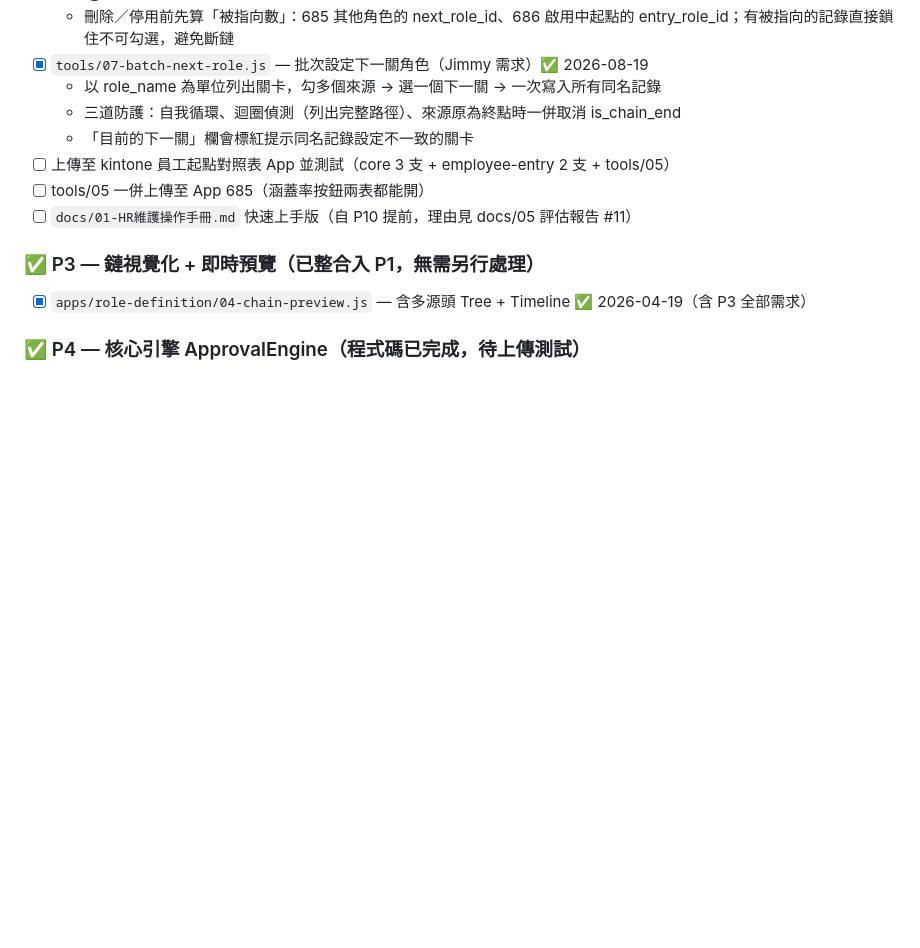
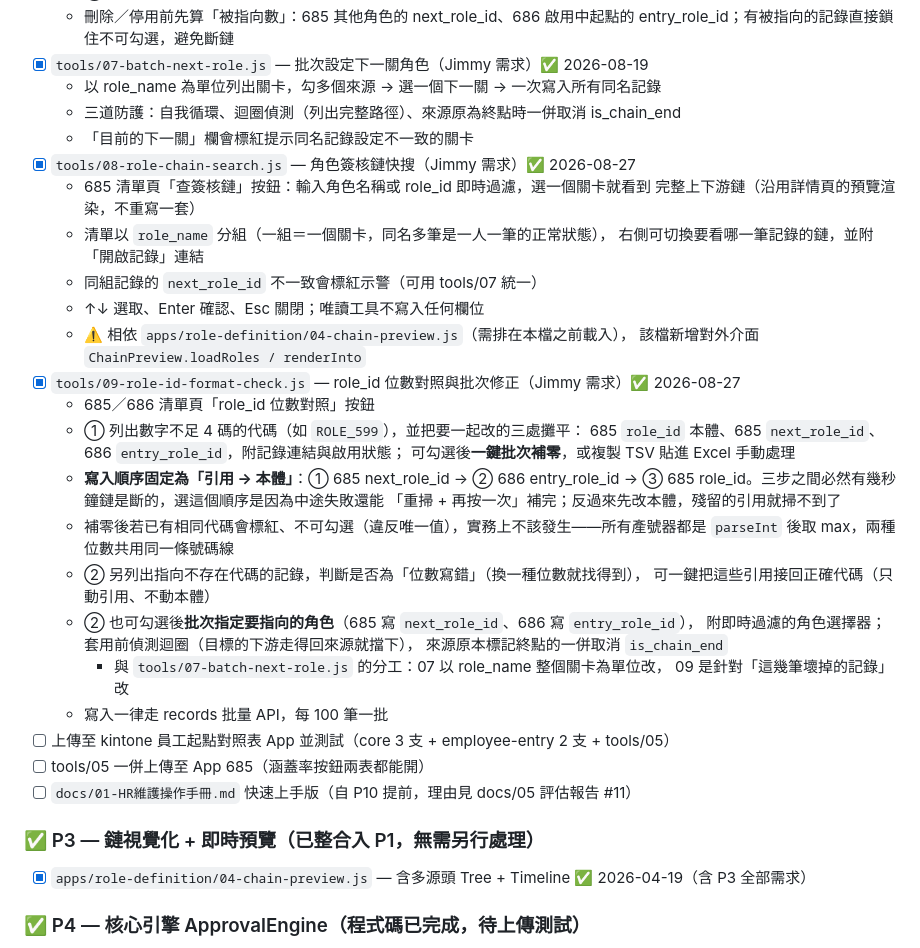
Before and after one commit to Yen60229/approval-routing-full, a Markdown page: docs/Phase進度追蹤.md, the part around the change. GitHub-like rendering; blank space fills up the shorter version.

Commit message:
docs: Phase 進度追蹤補上 tools/08、tools/09

```diff
--- a/docs/Phase進度追蹤.md
+++ b/docs/Phase進度追蹤.md
@@ -169,6 +169,33 @@
   - 以 role_name 為單位列出關卡，勾多個來源 → 選一個下一關 → 一次寫入所有同名記錄
   - 三道防護：自我循環、迴圈偵測（列出完整路徑）、來源原為終點時一併取消 is_chain_end
   - 「目前的下一關」欄會標紅提示同名記錄設定不一致的關卡
+- [x] `tools/08-role-chain-search.js` — 角色簽核鏈快搜（Jimmy 需求）✅ 2026-08-27
+  - 685 清單頁「查簽核鏈」按鈕：輸入角色名稱或 role_id 即時過濾，選一個關卡就看到
+    完整上下游鏈（沿用詳情頁的預覽渲染，不重寫一套）
+  - 清單以 `role_name` 分組（一組＝一個關卡，同名多筆是一人一筆的正常狀態），
+    右側可切換要看哪一筆記錄的鏈，並附「開啟記錄」連結
+  - 同組記錄的 `next_role_id` 不一致會標紅示警（可用 tools/07 統一）
+  - ↑↓ 選取、Enter 確認、Esc 關閉；唯讀工具不寫入任何欄位
+  - ⚠️ 相依 `apps/role-definition/04-chain-preview.js`（需排在本檔之前載入），
+    該檔新增對外介面 `ChainPreview.loadRoles / renderInto`
+- [x] `tools/09-role-id-format-check.js` — role_id 位數對照與批次修正（Jimmy 需求）✅ 2026-08-27
+  - 685／686 清單頁「role_id 位數對照」按鈕
+  - ① 列出數字不足 4 碼的代碼（如 `ROLE_599`），並把要一起改的三處攤平：
+    685 `role_id` 本體、685 `next_role_id`、686 `entry_role_id`，附記錄連結與啟用狀態；
+    可勾選後**一鍵批次補零**，或複製 TSV 貼進 Excel 手動處理
+  - **寫入順序固定為「引用 → 本體」**：① 685 next_role_id → ② 686 entry_role_id →
+    ③ 685 role_id。三步之間必然有幾秒鐘鏈是斷的，選這個順序是因為中途失敗還能
+    「重掃 + 再按一次」補完；反過來先改本體，殘留的引用就掃不到了
+  - 補零後若已有相同代碼會標紅、不可勾選（違反唯一值），實務上不該發生——所有產號器都是
+    `parseInt` 後取 max，兩種位數共用同一條號碼線
+  - ② 另列出指向不存在代碼的記錄，判斷是否為「位數寫錯」（換一種位數就找得到），
+    可一鍵把這些引用接回正確代碼（只動引用、不動本體）
+  - ② 也可勾選後**批次指定要指向的角色**（685 寫 `next_role_id`、686 寫 `entry_role_id`），
+    附即時過濾的角色選擇器；套用前偵測迴圈（目標的下游走得回來源就擋下），
+    來源原本標記終點的一併取消 `is_chain_end`
+    - 與 `tools/07-batch-next-role.js` 的分工：07 以 role_name 整個關卡為單位改，
+      09 是針對「這幾筆壞掉的記錄」改
+  - 寫入一律走 records 批量 API，每 100 筆一批
 - [ ] 上傳至 kintone 員工起點對照表 App 並測試（core 3 支 + employee-entry 2 支 + tools/05）
 - [ ] tools/05 一併上傳至 App 685（涵蓋率按鈕兩表都能開）
 - [ ] `docs/01-HR維護操作手冊.md` 快速上手版（自 P10 提前，理由見 docs/05 評估報告 #11）
```
